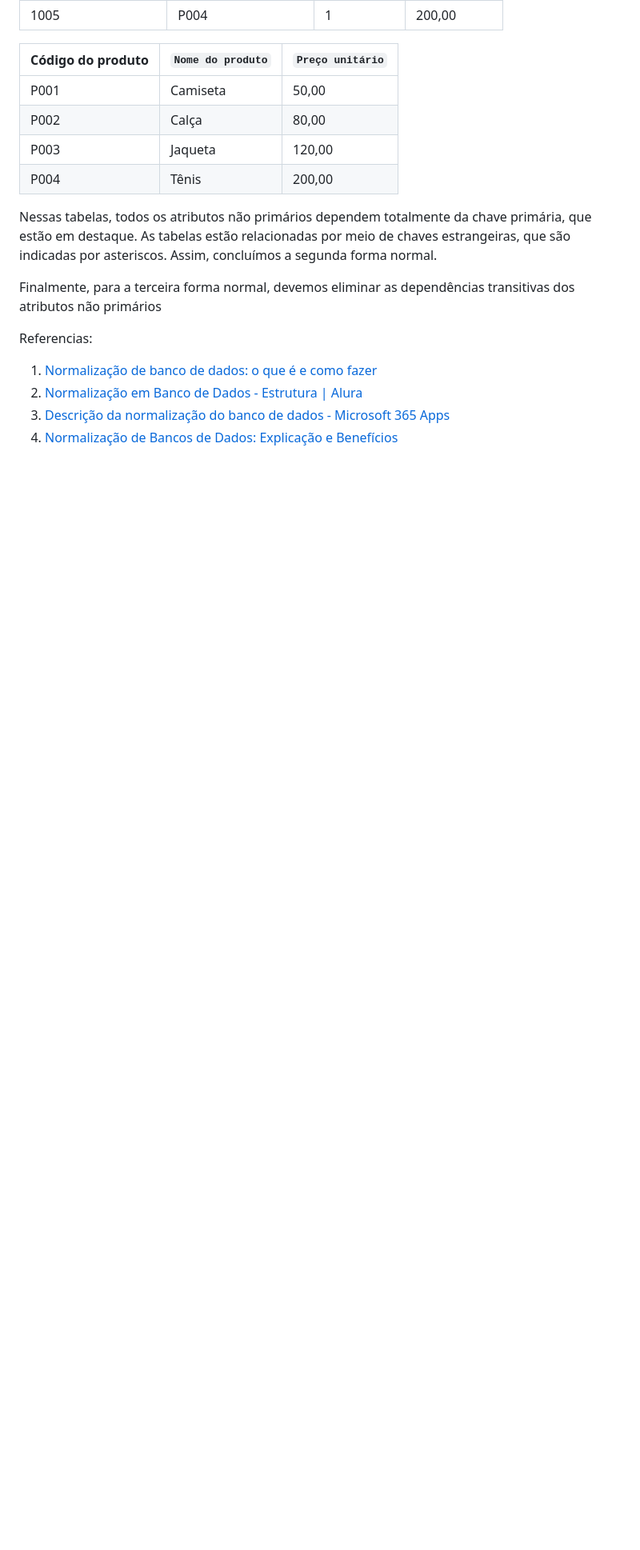
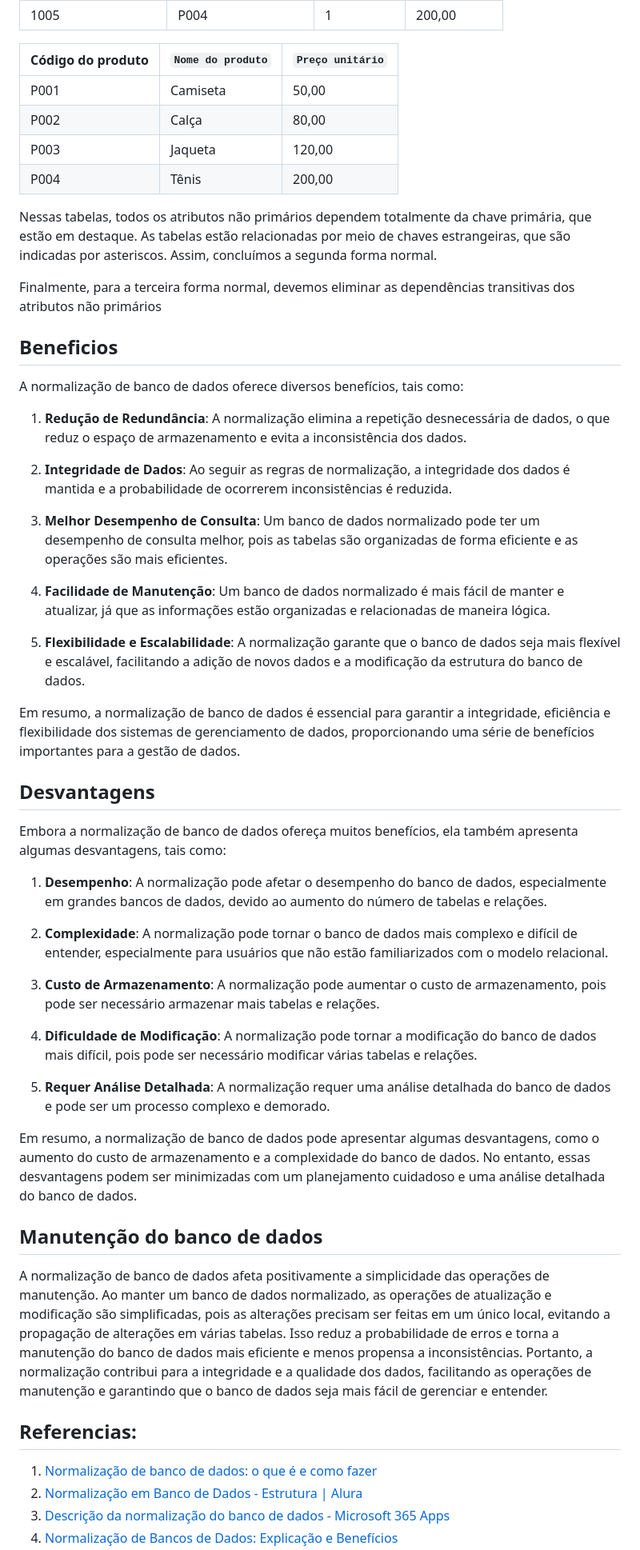
Before and after one commit to natanfiuza/uniesp-mba-dados, a Markdown page: aula_01_2023-12-02/normalizacao_bd.md, the part around one of its changes. Shown at 80% size. Drawn GitHub-style; blank space fills up the shorter version.

```diff
--- a/aula_01_2023-12-02/normalizacao_bd.md
+++ b/aula_01_2023-12-02/normalizacao_bd.md
@@ -79,7 +79,44 @@ Nessas tabelas, todos os atributos não primários dependem totalmente da chave
 
 Finalmente, para a terceira forma normal, devemos eliminar as dependências transitivas dos atributos não primários
 
-Referencias:
+## Beneficios
+
+A normalização de banco de dados oferece diversos benefícios, tais como:
+
+1. **Redução de Redundância**: A normalização elimina a repetição desnecessária de dados, o que reduz o espaço de armazenamento e evita a inconsistência dos dados.
+
+2. **Integridade de Dados**: Ao seguir as regras de normalização, a integridade dos dados é mantida e a probabilidade de ocorrerem inconsistências é reduzida.
+
+3. **Melhor Desempenho de Consulta**: Um banco de dados normalizado pode ter um desempenho de consulta melhor, pois as tabelas são organizadas de forma eficiente e as operações são mais eficientes.
+
+4. **Facilidade de Manutenção**: Um banco de dados normalizado é mais fácil de manter e atualizar, já que as informações estão organizadas e relacionadas de maneira lógica.
+
+5. **Flexibilidade e Escalabilidade**: A normalização garante que o banco de dados seja mais flexível e escalável, facilitando a adição de novos dados e a modificação da estrutura do banco de dados.
+
+Em resumo, a normalização de banco de dados é essencial para garantir a integridade, eficiência e flexibilidade dos sistemas de gerenciamento de dados, proporcionando uma série de benefícios importantes para a gestão de dados.
+
+## Desvantagens
+
+Embora a normalização de banco de dados ofereça muitos benefícios, ela também apresenta algumas desvantagens, tais como:
+
+1. **Desempenho**: A normalização pode afetar o desempenho do banco de dados, especialmente em grandes bancos de dados, devido ao aumento do número de tabelas e relações.
+
+2. **Complexidade**: A normalização pode tornar o banco de dados mais complexo e difícil de entender, especialmente para usuários que não estão familiarizados com o modelo relacional.
+
+3. **Custo de Armazenamento**: A normalização pode aumentar o custo de armazenamento, pois pode ser necessário armazenar mais tabelas e relações.
+
+4. **Dificuldade de Modificação**: A normalização pode tornar a modificação do banco de dados mais difícil, pois pode ser necessário modificar várias tabelas e relações.
+
+5. **Requer Análise Detalhada**: A normalização requer uma análise detalhada do banco de dados e pode ser um processo complexo e demorado.
+
+Em resumo, a normalização de banco de dados pode apresentar algumas desvantagens, como o aumento do custo de armazenamento e a complexidade do banco de dados. No entanto, essas desvantagens podem ser minimizadas com um planejamento cuidadoso e uma análise detalhada do banco de dados.
+
+## Manutenção do banco de dados
+
+A normalização de banco de dados afeta positivamente a simplicidade das operações de manutenção. Ao manter um banco de dados normalizado, as operações de atualização e modificação são simplificadas, pois as alterações precisam ser feitas em um único local, evitando a propagação de alterações em várias tabelas. Isso reduz a probabilidade de erros e torna a manutenção do banco de dados mais eficiente e menos propensa a inconsistências. Portanto, a normalização contribui para a integridade e a qualidade dos dados, facilitando as operações de manutenção e garantindo que o banco de dados seja mais fácil de gerenciar e entender.
+
+
+## Referencias:
 1. [Normalização de banco de dados: o que é e como fazer](https://platzi.com.br/blog/normalizacao-de-banco-de-dados/)
 2. [Normalização em Banco de Dados - Estrutura | Alura](https://www.alura.com.br/artigos/normalizacao-banco-de-dados-estrutura)
 3. [Descrição da normalização do banco de dados - Microsoft 365 Apps](https://learn.microsoft.com/pt-br/office/troubleshoot/access/database-normalization-description)
```
Also changed, not shown: other parts of aula_01_2023-12-02/normalizacao_bd.md (+15 -1 lines).
